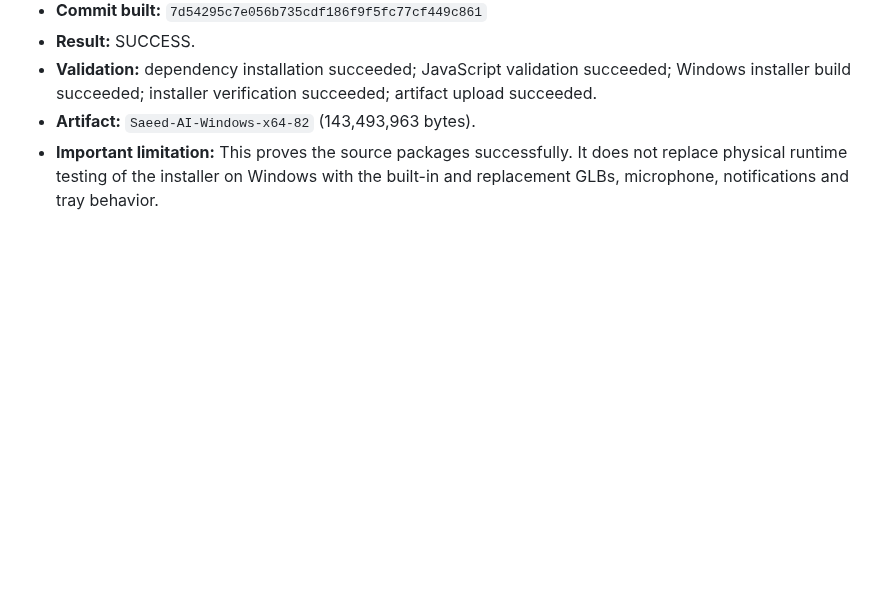
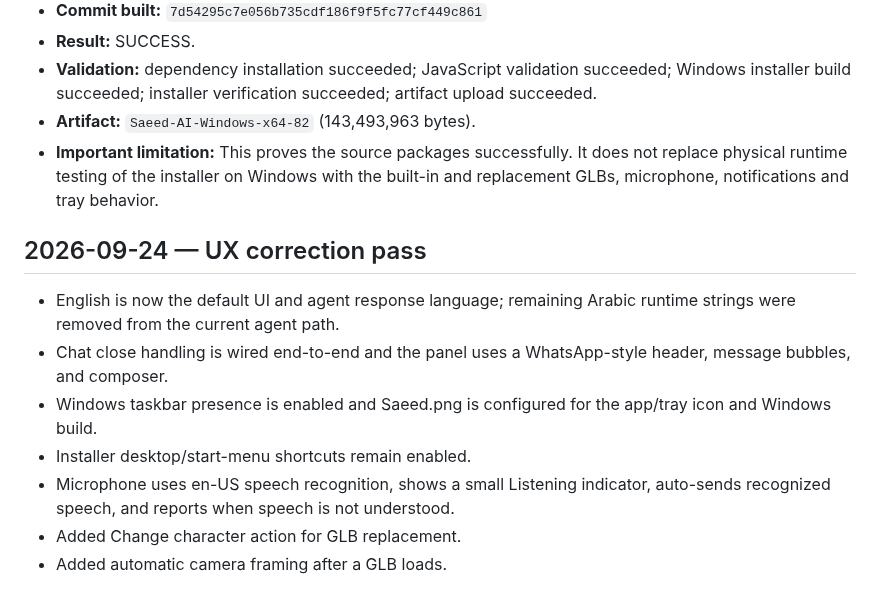
Before and after one commit to saeedhub101/Saeed-AI, a Markdown page: WORK_LOG.md, the part around the change. GitHub-like rendering; blank space fills up the shorter version.

Commit message:
docs: record English UX and desktop fixes

```diff
--- a/WORK_LOG.md
+++ b/WORK_LOG.md
@@ -103,3 +103,13 @@ This file is the mandatory handoff record for the production project.
 - **Validation:** dependency installation succeeded; JavaScript validation succeeded; Windows installer build succeeded; installer verification succeeded; artifact upload succeeded.
 - **Artifact:** `Saeed-AI-Windows-x64-82` (143,493,963 bytes).
 - **Important limitation:** This proves the source packages successfully. It does not replace physical runtime testing of the installer on Windows with the built-in and replacement GLBs, microphone, notifications and tray behavior.
+
+
+## 2026-09-24 — UX correction pass
+- English is now the default UI and agent response language; remaining Arabic runtime strings were removed from the current agent path.
+- Chat close handling is wired end-to-end and the panel uses a WhatsApp-style header, message bubbles, and composer.
+- Windows taskbar presence is enabled and Saeed.png is configured for the app/tray icon and Windows build.
+- Installer desktop/start-menu shortcuts remain enabled.
+- Microphone uses en-US speech recognition, shows a small Listening indicator, auto-sends recognized speech, and reports when speech is not understood.
+- Added Change character action for GLB replacement.
+- Added automatic camera framing after a GLB loads.
```
